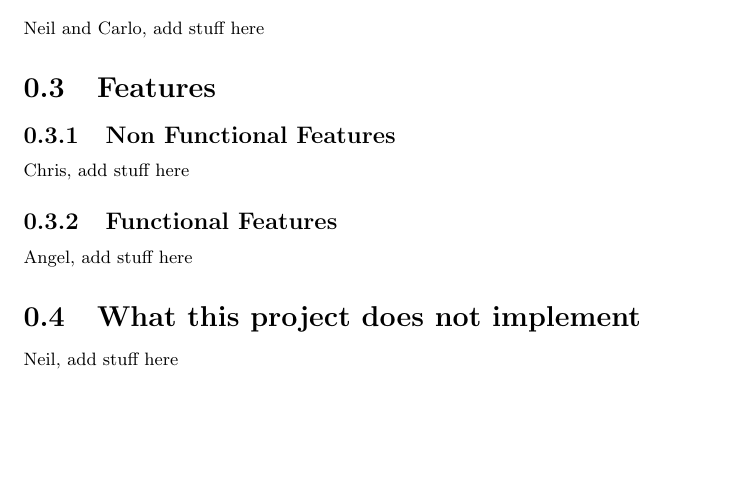
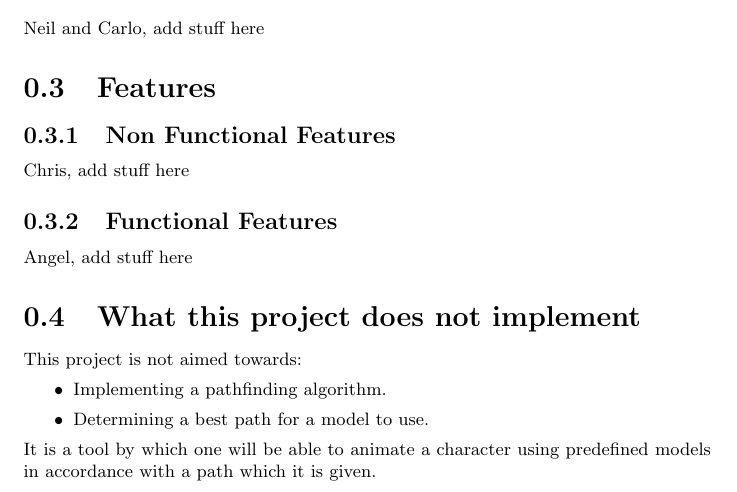
Before and after one commit to TwistTheNeil/swell-animations-docs, a LaTeX document (Customer.Requirements/tex/CR.tex, which reads Customer.Requirements/tex/modules/not.features.tex): part of page 2 of 2, cut so that both start at the same text, the shorter picture padded with empty space. Compiled offline with pdfLaTeX.

Commit message:
Added blurb to not.features

```diff
--- a/Customer.Requirements/tex/modules/not.features.tex
+++ b/Customer.Requirements/tex/modules/not.features.tex
@@ -1,2 +1,7 @@
 \section{What this project does not implement}
-Neil, add stuff here
+This project is not aimed towards:
+\begin{itemize}
+    \item Implementing a pathfinding algorithm.
+    \item Determining a best path for a model to use.
+\end{itemize}
+It is a tool by which one will be able to animate a character using predefined models in accordance with a path which it is given.
```
